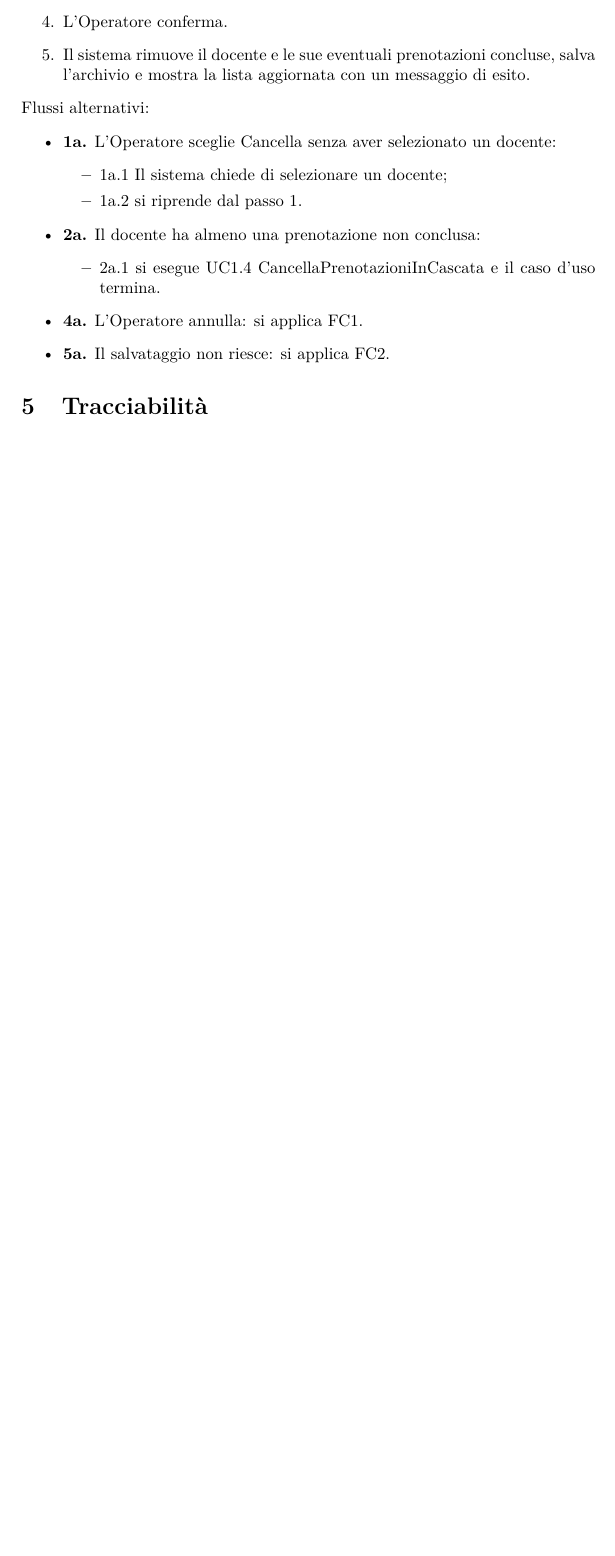
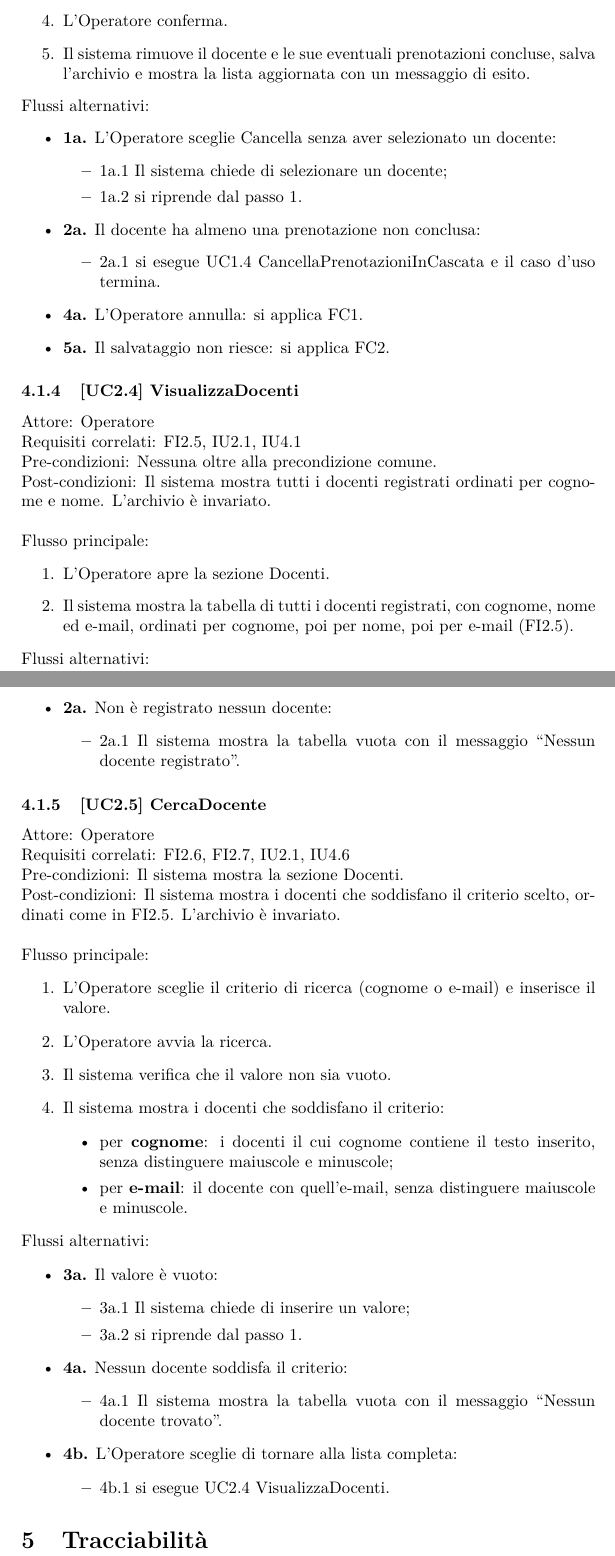
Before and after one commit to abusededuce/GestionePrenotazioniG24, a LaTeX document (docs/requisiti/G24-Requisiti.tex, which reads docs/requisiti/sezioni/09-uc-area2-docenti.tex): part of page 8 of 8 before the commit and two parts of pages 8 and 9 of 9 after it, the two joined at a grey line, cut so that both start at the same text, the shorter picture padded with empty space. Compiled offline with pdfLaTeX.

Commit message:
Casi d'uso UC2.4-UC2.5

```diff
--- a/docs/requisiti/sezioni/09-uc-area2-docenti.tex
+++ b/docs/requisiti/sezioni/09-uc-area2-docenti.tex
@@ -95,3 +95,56 @@ Punto di estensione: Passo 2: il docente ha prenotazioni non concluse $\rightarr
 \item \textbf{4a.} L'Operatore annulla: si applica FC1.
 \item \textbf{5a.} Il salvataggio non riesce: si applica FC2.
 \end{itemize}
+
+\subsubsection{[UC2.4] VisualizzaDocenti}
+\noindent Attore: Operatore\\
+Requisiti correlati: FI2.5, IU2.1, IU4.1\\
+Pre-condizioni: Nessuna oltre alla precondizione comune.\\
+Post-condizioni: Il sistema mostra tutti i docenti registrati ordinati per cognome e nome. L'archivio è invariato.\\
+
+\noindent Flusso principale:
+\begin{enumerate}
+\item L'Operatore apre la sezione Docenti.
+\item Il sistema mostra la tabella di tutti i docenti registrati, con cognome, nome ed e-mail, ordinati per cognome, poi per nome, poi per e-mail (FI2.5).
+\end{enumerate}
+\noindent Flussi alternativi:
+\begin{itemize}
+\item \textbf{2a.} Non è registrato nessun docente:
+\begin{itemize}
+\item 2a.1 Il sistema mostra la tabella vuota con il messaggio ``Nessun docente registrato''.
+\end{itemize}
+\end{itemize}
+
+\subsubsection{[UC2.5] CercaDocente}
+\noindent Attore: Operatore\\
+Requisiti correlati: FI2.6, FI2.7, IU2.1, IU4.6\\
+Pre-condizioni: Il sistema mostra la sezione Docenti.\\
+Post-condizioni: Il sistema mostra i docenti che soddisfano il criterio scelto, ordinati come in FI2.5. L'archivio è invariato.\\
+
+\noindent Flusso principale:
+\begin{enumerate}
+\item L'Operatore sceglie il criterio di ricerca (cognome o e-mail) e inserisce il valore.
+\item L'Operatore avvia la ricerca.
+\item Il sistema verifica che il valore non sia vuoto.
+\item Il sistema mostra i docenti che soddisfano il criterio:
+\begin{itemize}
+\item per \textbf{cognome}: i docenti il cui cognome contiene il testo inserito, senza distinguere maiuscole e minuscole;
+\item per \textbf{e-mail}: il docente con quell'e-mail, senza distinguere maiuscole e minuscole.
+\end{itemize}
+\end{enumerate}
+\noindent Flussi alternativi:
+\begin{itemize}
+\item \textbf{3a.} Il valore è vuoto:
+\begin{itemize}
+\item 3a.1 Il sistema chiede di inserire un valore;
+\item 3a.2 si riprende dal passo 1.
+\end{itemize}
+\item \textbf{4a.} Nessun docente soddisfa il criterio:
+\begin{itemize}
+\item 4a.1 Il sistema mostra la tabella vuota con il messaggio ``Nessun docente trovato''.
+\end{itemize}
+\item \textbf{4b.} L'Operatore sceglie di tornare alla lista completa:
+\begin{itemize}
+\item 4b.1 si esegue UC2.4 VisualizzaDocenti.
+\end{itemize}
+\end{itemize}
```
Also changed, not shown: docs/requisiti/G24-Requisiti.tex (+0 -2 lines).
